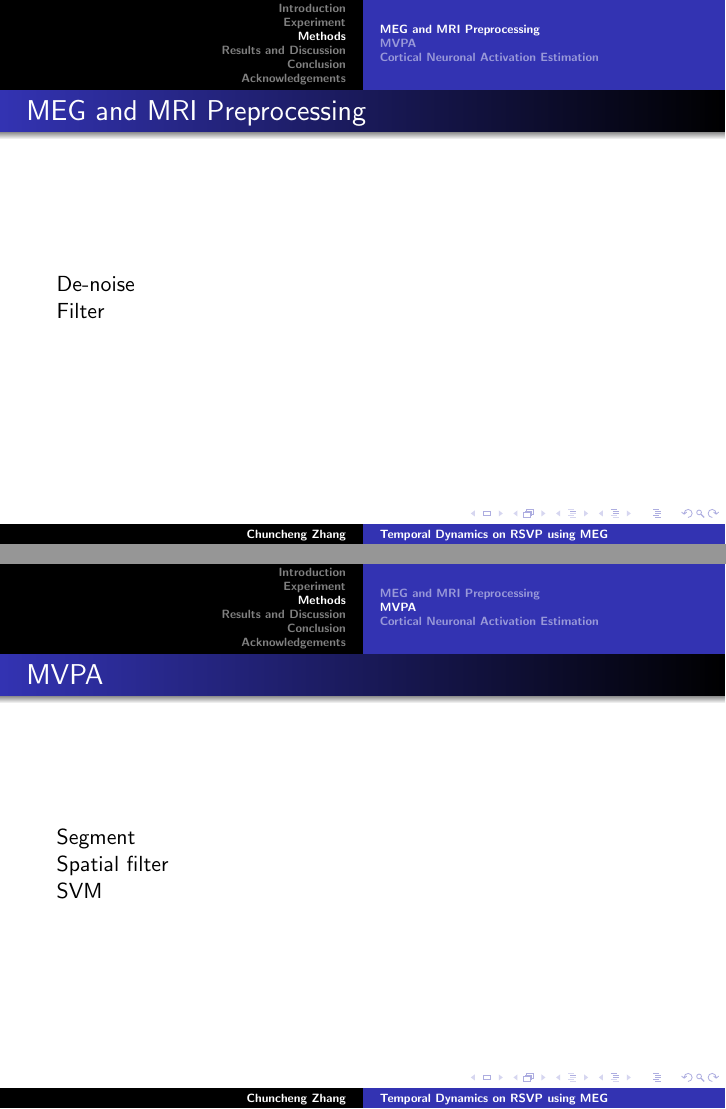
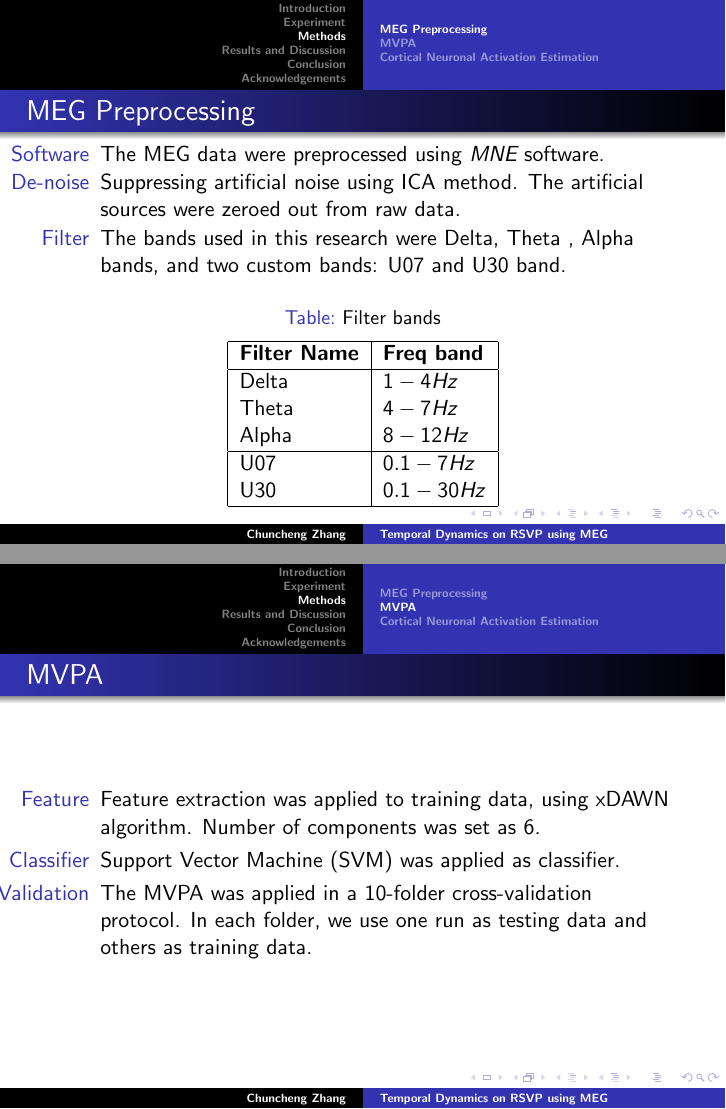
Before and after one commit to listenzcc/Presentation_EMBC, LaTeX slides (present.tex): pages 12 and 13 of 23, joined at a grey line. Compiled offline with pdfLaTeX.

Commit message:
Daily update.

```diff
--- a/present.tex
+++ b/present.tex
@@ -93,22 +106,44 @@
     \tableofcontents[currentsection, hideothersubsections]
 \end{frame}
 
-\subsection{MEG and MRI Preprocessing}
+\subsection{MEG Preprocessing}
 \begin{frame}
-    \frametitle{MEG and MRI Preprocessing}
-    De-noise
+    \frametitle{MEG Preprocessing}
 
-    Filter
+    \begin{itemize}
+        \item [Software] The MEG data were preprocessed using \hyperlink{https://mne.tools/stable/index.html}{\emph{MNE}} software.
+        \item [De-noise] Suppressing artificial noise using ICA method. The artificial sources were zeroed out from raw data.
+        \item [Filter] The bands used in this research were Delta, Theta , Alpha bands, and two custom bands: U07 and U30 band.
+    \end{itemize}
+
+    \begin{table}[t]
+        \caption{Filter bands}
+        \begin{tabular}{|l|l|}
+            \hline
+            \textbf{Filter Name} & \textbf{Freq band} \\
+            \hline
+            Delta                & $1 - 4 Hz$         \\
+            Theta                & $4 - 7 Hz$         \\
+            Alpha                & $8 - 12 Hz$        \\
+            \hline
+            U07                  & $0.1 - 7 Hz$       \\
+            U30                  & $0.1 - 30 Hz$      \\
+            \hline
+        \end{tabular}
+    \end{table}
+
 \end{frame}
 
 \subsection{MVPA}
 \begin{frame}
     \frametitle{MVPA}
-    Segment
-
-    Spatial filter
-
-    SVM
+    \begin{itemize}
+        \item [Feature] Feature extraction was applied to training data, using xDAWN algorithm.
+              Number of components was set as $6$.
+        \item [Classifier] Support Vector Machine (SVM) was applied as classifier.
+        \item [Validation] The MVPA was applied in a 10-folder cross-validation protocol.
+              In each folder, we use one run as testing data and others as training data.
+    \end{itemize}
 \end{frame}
 
 \subsection{Cortical Neuronal Activation Estimation}
```
Also changed, not shown: present.pdf, present.tex (30 more changed lines).
